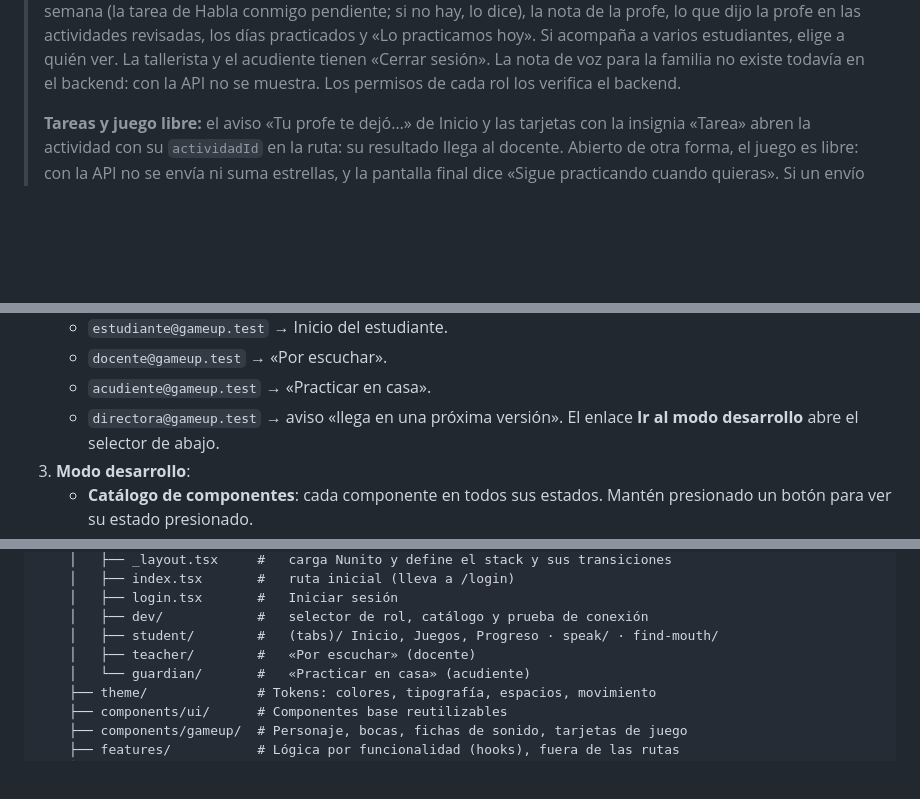
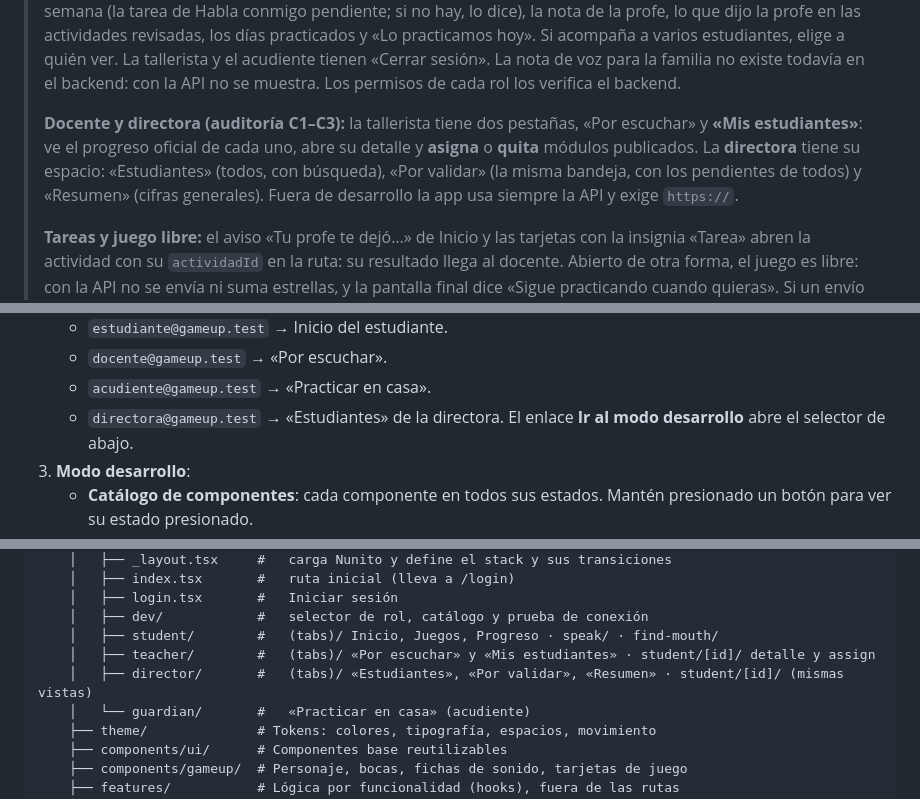
Before and after one commit to ivantobar/GameUp-Proyecto-Integrador, a Markdown page: GameUp-frontend/README.md, 3 parts joined by grey strips. GitHub-like rendering; blank space fills up the shorter version.

```diff
--- a/GameUp-frontend/README.md
+++ b/GameUp-frontend/README.md
@@ -36,6 +36,14 @@ App móvil de **GameUP**, el aula virtual inclusiva de la Fundación ASISCO-UP.
 > La nota de voz para la familia no existe todavía en el backend: con la
 > API no se muestra.
 > Los permisos de cada rol los verifica el backend.
+>
+> **Docente y directora (auditoría C1–C3):** la tallerista tiene dos
+> pestañas, «Por escuchar» y **«Mis estudiantes»**: ve el progreso oficial
+> de cada uno, abre su detalle y **asigna** o **quita** módulos publicados.
+> La **directora** tiene su espacio: «Estudiantes» (todos, con búsqueda),
+> «Por validar» (la misma bandeja, con los pendientes de todos) y
+> «Resumen» (cifras generales). Fuera de desarrollo la app usa siempre la
+> API y exige `https://`.
 >
 > **Tareas y juego libre:** el aviso «Tu profe te dejó…» de Inicio y las
 > tarjetas con la insignia «Tarea» abren la actividad con su `actividadId`
@@ -110,7 +118,7 @@ npm start                # las demás veces
    - `estudiante@gameup.test` → Inicio del estudiante.
    - `docente@gameup.test` → «Por escuchar».
    - `acudiente@gameup.test` → «Practicar en casa».
-   - `directora@gameup.test` → aviso «llega en una próxima versión».
+   - `directora@gameup.test` → «Estudiantes» de la directora.
    El enlace **Ir al modo desarrollo** abre el selector de abajo.
 3. **Modo desarrollo**:
    - **Catálogo de componentes**: cada componente en todos sus estados.
@@ -185,7 +207,8 @@ GameUp-frontend/
     │   ├── login.tsx       #   Iniciar sesión
     │   ├── dev/            #   selector de rol, catálogo y prueba de conexión
     │   ├── student/        #   (tabs)/ Inicio, Juegos, Progreso · speak/ · find-mouth/
-    │   ├── teacher/        #   «Por escuchar» (docente)
+    │   ├── teacher/        #   (tabs)/ «Por escuchar» y «Mis estudiantes» · student/[id]/ detalle y assign
+    │   ├── director/       #   (tabs)/ «Estudiantes», «Por validar», «Resumen» · student/[id]/ (mismas vistas)
     │   └── guardian/       #   «Practicar en casa» (acudiente)
     ├── theme/              # Tokens: colores, tipografía, espacios, movimiento
     ├── components/ui/      # Componentes base reutilizables
```
Also changed, not shown: other parts of GameUp-frontend/README.md (+46 -0 lines).
